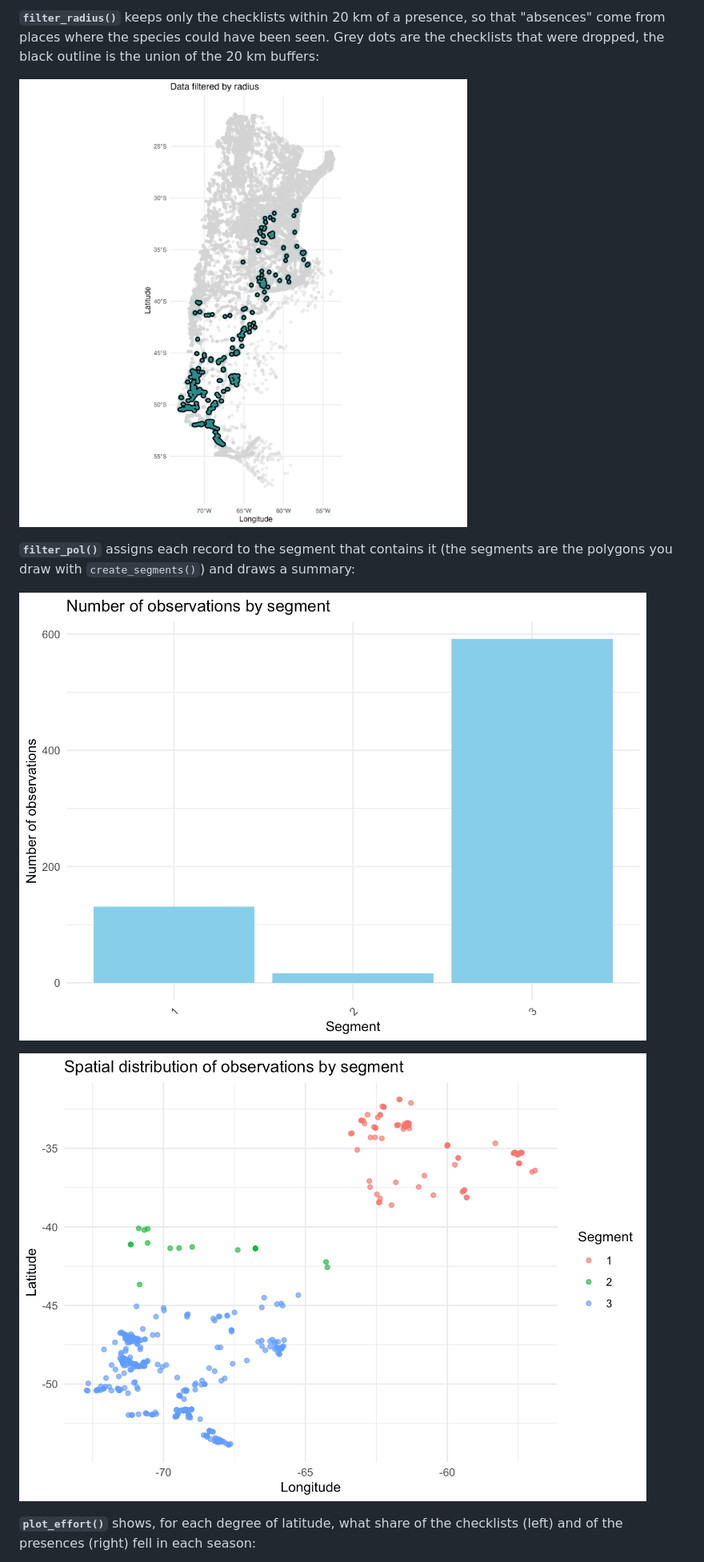
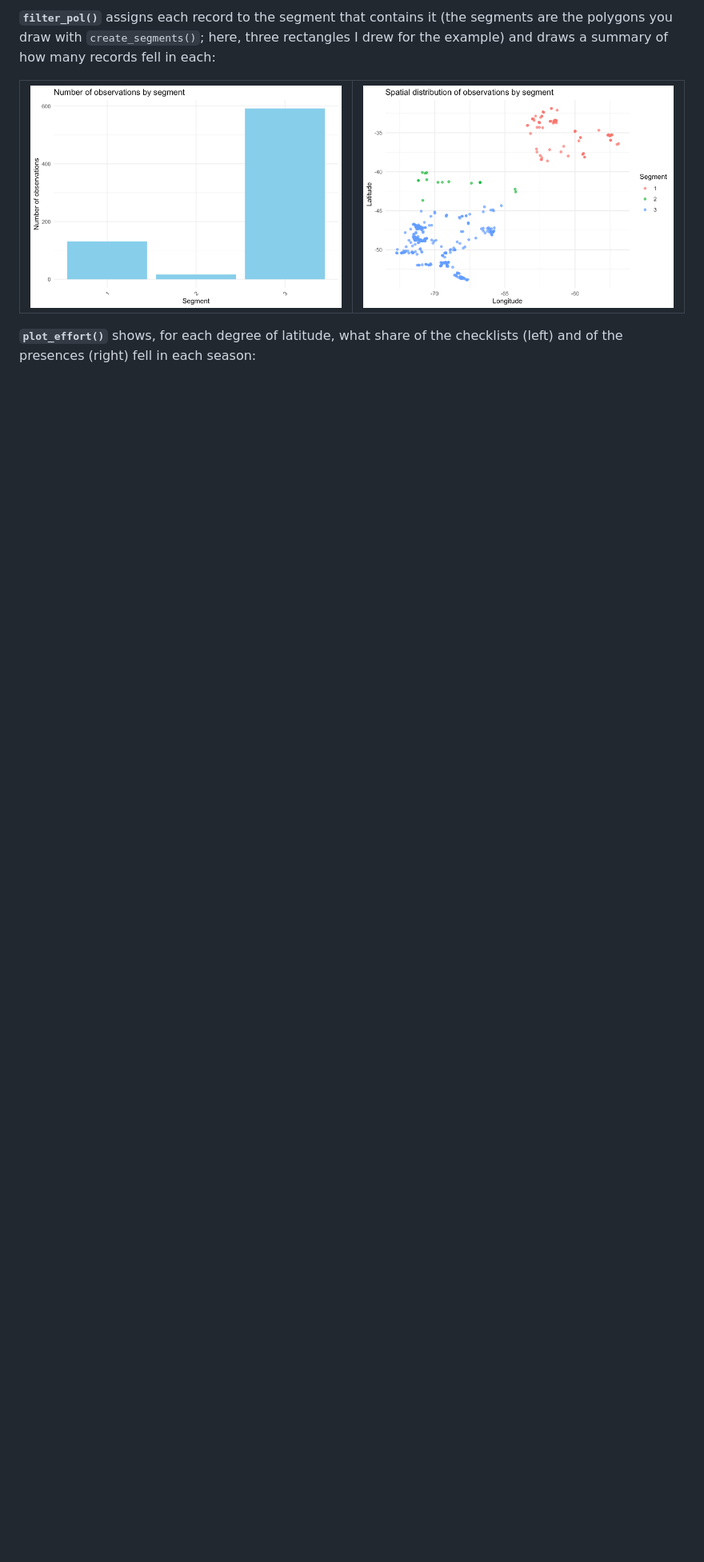
Before and after one commit to tiagoherrador/BioDyn, a Markdown page: README.md, the part around one of its changes. Shown at 80% size. GitHub-like rendering; blank space fills up the shorter version.

Commit message:
README: drop the reproduction notes and show the figures in pairs at a smaller size

```diff
--- a/README.md
+++ b/README.md
@@ -45,13 +50,12 @@ The article uses the chocolate-vented tyrant (*Neoxolmis rufiventris*), which br
 
-**`filter_radius()`** keeps only the checklists within 20 km of a presence, so that "absences" come from places where the species could have been seen. Grey dots are the checklists that were dropped, the black outline is the union of the 20 km buffers:
+**`filter_pol()`** assigns each record to the segment that contains it (the segments are the polygons you draw with `create_segments()`; here, three rectangles I drew for the example) and draws a summary of how many records fell in each:
 
-![Map drawn by filter_radius()](assets/filter_radius.png)
-
-**`filter_pol()`** assigns each record to the segment that contains it (the segments are the polygons you draw with `create_segments()`) and draws a summary:
-
-![Number of observations per segment, drawn by filter_pol()](assets/filter_pol_bars.png)
-
-![Dot plot of the observations per segment, drawn by filter_pol()](assets/filter_pol_dots.png)
+<table>
+<tr>
+<td><img src="assets/filter_pol_bars.png" width="400" alt="Number of observations per segment, drawn by filter_pol()"></td>
+<td><img src="assets/filter_pol_dots.png" width="400" alt="Dot plot of the observations per segment, drawn by filter_pol()"></td>
+</tr>
+</table>
 
 **`plot_effort()`** shows, for each degree of latitude, what share of the checklists (left) and of the presences (right) fell in each season:
 
```
Also changed, not shown: other parts of README.md (+10 -13 lines).
